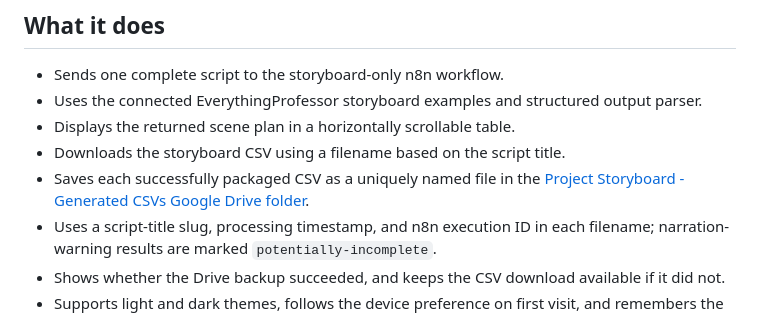
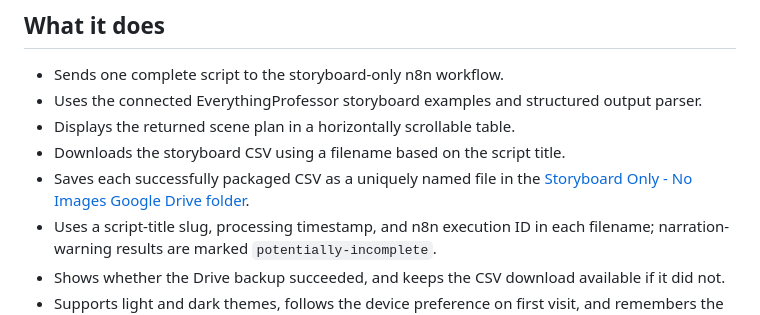
Before and after one commit to rayvin04/project-storyboard, a Markdown page: README.md, the part around the change. Rendered like a GitHub page.

Commit message:
Update saved storyboard folder link

```diff
--- a/README.md
+++ b/README.md
@@ -8,7 +8,7 @@ A focused script-to-storyboard demo. Paste a complete narration, generate a scen
 - Uses the connected EverythingProfessor storyboard examples and structured output parser.
 - Displays the returned scene plan in a horizontally scrollable table.
 - Downloads the storyboard CSV using a filename based on the script title.
-- Saves each successfully packaged CSV as a uniquely named file in the [Project Storyboard - Generated CSVs Google Drive folder](https://drive.google.com/drive/folders/1p_q02YTRBWiq0xOpoTA5muqu2fI-jIvX).
+- Saves each successfully packaged CSV as a uniquely named file in the [Storyboard Only - No Images Google Drive folder](https://drive.google.com/drive/folders/1hiwy8D0GWx61tweE636SqqkktvWOABgY).
 - Uses a script-title slug, processing timestamp, and n8n execution ID in each filename; narration-warning results are marked `potentially-incomplete`.
 - Shows whether the Drive backup succeeded, and keeps the CSV download available if it did not.
 - Supports light and dark themes, follows the device preference on first visit, and remembers the selected theme in the browser.
```
